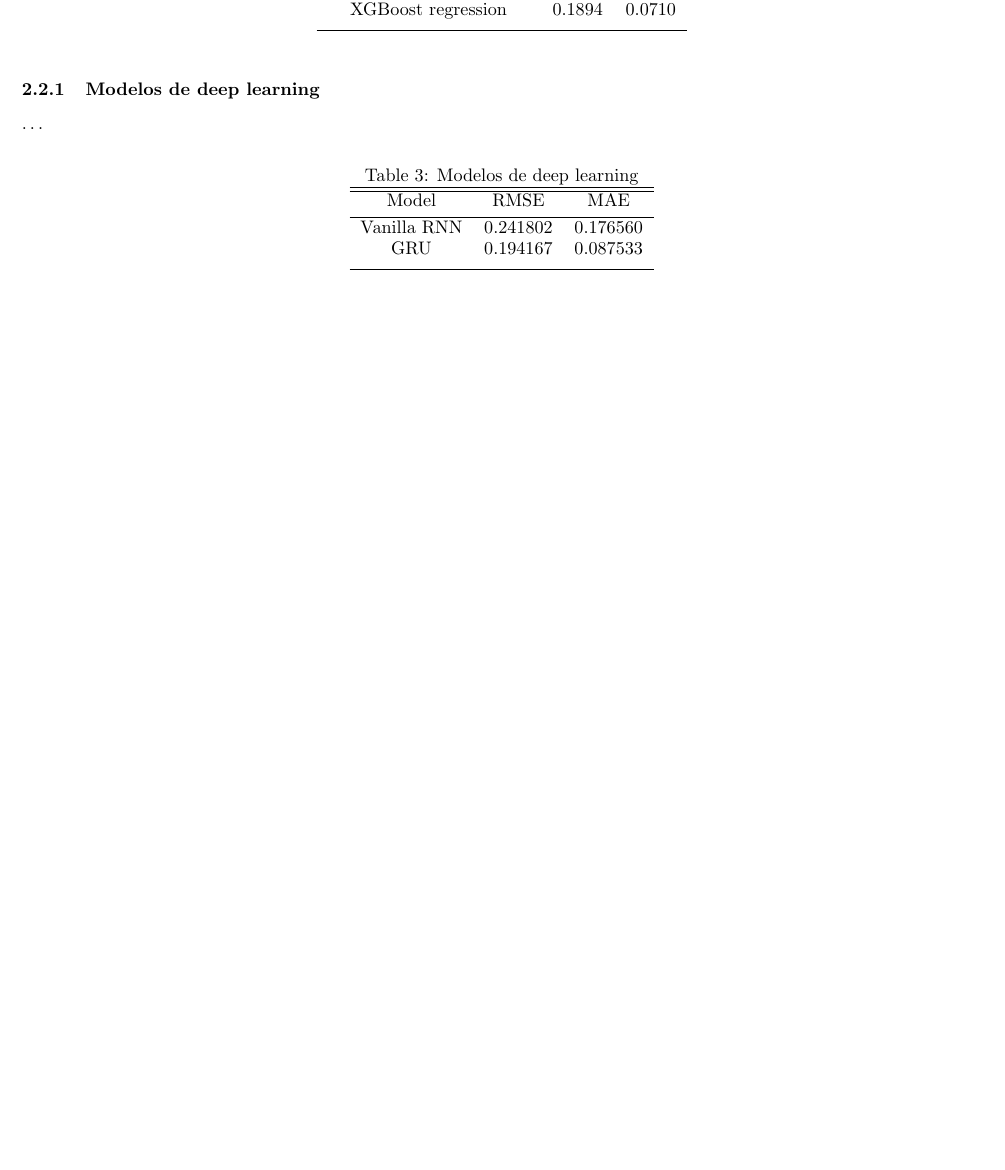
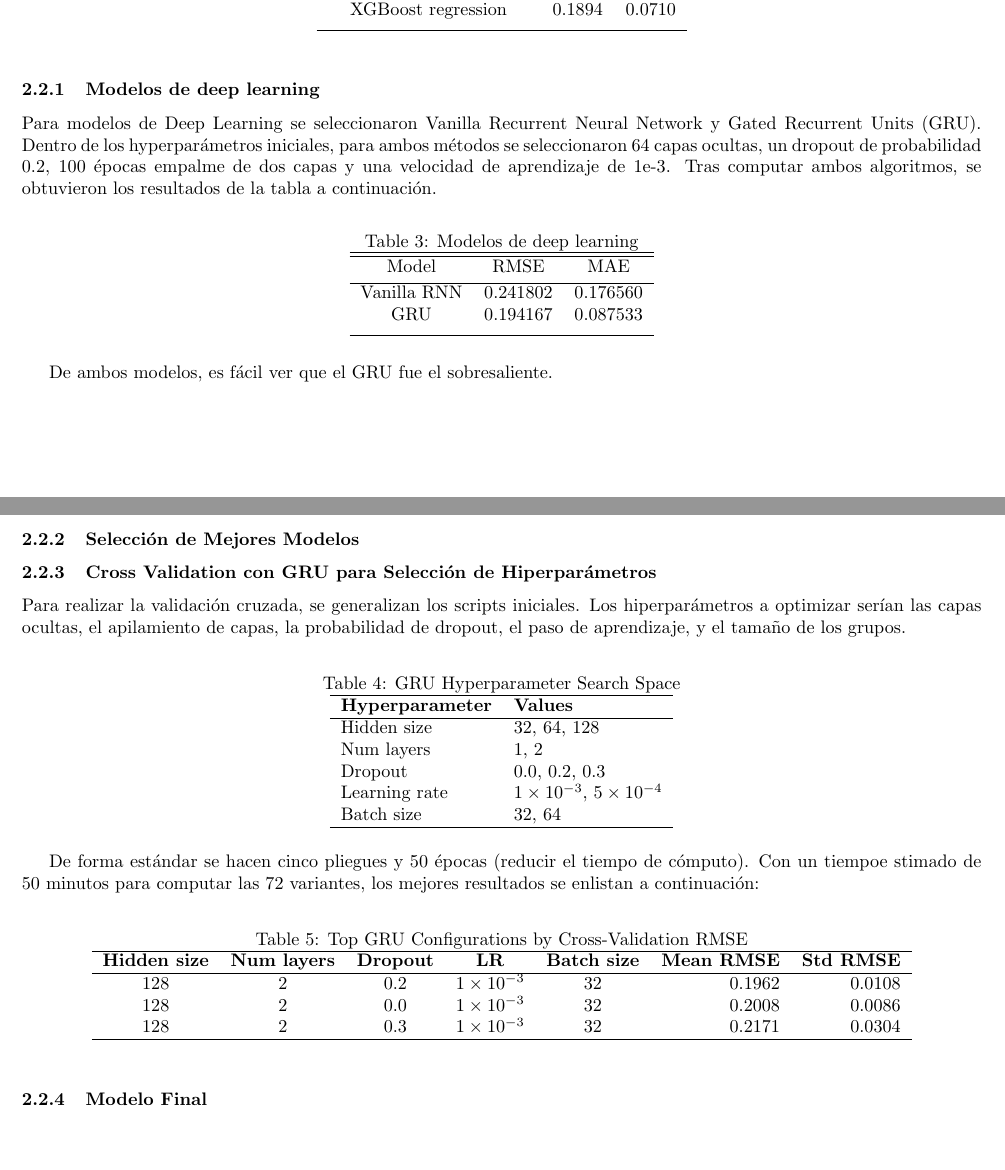
Before and after one commit to JuanPabloDP/Air-quality-modeling-and-forecasting-with-Machine-Learning, a LaTeX document (reports/Fase4/entregable4.tex): part of the page before the commit and two parts of pages 1 and 2 of 2 after it, the two joined at a grey line, cut so that both start at the same text, the shorter picture padded with empty space. Compiled offline with pdfLaTeX.

Commit message:
Add CV for Gru and add findings to report

```diff
--- a/reports/Fase4/entregable4.tex
+++ b/reports/Fase4/entregable4.tex
@@ -55,7 +55,9 @@ Se optó por utilizar "Support vector regression" y "XGBoost" como regresor.
 \end{table}
 
 \subsubsection{Modelos de deep learning}
-\dots
+
+Para modelos de Deep Learning se seleccionaron Vanilla Recurrent Neural Network y Gated Recurrent Units (GRU). Dentro de los hyperparámetros iniciales, para ambos métodos se seleccionaron 64 capas ocultas, un dropout de probabilidad 0.2, 100 épocas empalme de dos capas y una velocidad de aprendizaje de 1e-3.
+Tras computar ambos algoritmos, se obtuvieron los resultados de la tabla a continuación.
 
 \begin{table}[ht]
     \caption{Modelos de deep learning}
@@ -70,4 +72,45 @@ Se optó por utilizar "Support vector regression" y "XGBoost" como regresor.
     \end{tabular}
 \end{table}
 
+De ambos modelos, es fácil ver que el GRU fue el sobresaliente.
+
+\subsubsection{Selección de Mejores Modelos}
+\subsubsection{Cross Validation con GRU para Selección de Hiperparámetros}
+Para realizar la validación cruzada, se generalizan los scripts iniciales. Los hiperparámetros a optimizar serían las capas ocultas, el apilamiento de capas, la probabilidad de dropout, el paso de aprendizaje, y el tamaño de los grupos.
+
+\begin{table}[h]
+    \centering
+    \caption{GRU Hyperparameter Search Space}
+    \label{tab:gru_hyperparam}
+    \begin{tabular}{ll}
+    \hline
+    \textbf{Hyperparameter} & \textbf{Values} \\
+    \hline
+    Hidden size   & 32, 64, 128 \\
+    Num layers    & 1, 2 \\
+    Dropout       & 0.0, 0.2, 0.3 \\
+    Learning rate & $1\times10^{-3}$, $5\times10^{-4}$ \\
+    Batch size    & 32, 64 \\
+    \hline
+    \end{tabular}
+    \end{table}
+De forma estándar se hacen cinco pliegues y 50 épocas (reducir el tiempo de cómputo). Con un tiempoe stimado de 50 minutos para computar las 72 variantes, los mejores resultados se enlistan a continuación:
+
+\begin{table}[h]
+    \centering
+    \caption{Top GRU Configurations by Cross-Validation RMSE}
+    \label{tab:gru_cv_results}
+    \begin{tabular}{cccccrr}
+    \hline
+    \textbf{Hidden size} & \textbf{Num layers} & \textbf{Dropout} & \textbf{LR} & \textbf{Batch size} & \textbf{Mean RMSE} & \textbf{Std RMSE} \\
+    \hline
+    128 & 2 & 0.2 & $1\times10^{-3}$ & 32 & 0.1962 & 0.0108 \\
+    128 & 2 & 0.0 & $1\times10^{-3}$ & 32 & 0.2008 & 0.0086 \\
+    128 & 2 & 0.3 & $1\times10^{-3}$ & 32 & 0.2171 & 0.0304 \\
+    \hline
+    \end{tabular}
+    \end{table}
+
+\subsubsection{Modelo Final}
+
 \end{document}
```
Also changed, not shown: 1 other file.
